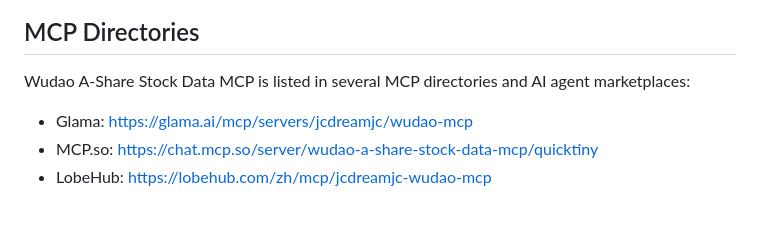
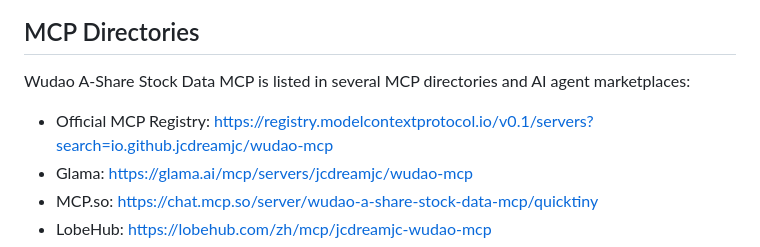
Before and after one commit to jcdreamjc/wudao-mcp, a Markdown page: README.md, the part around the change. GitHub-like rendering; blank space fills up the shorter version.

Commit message:
docs: link official MCP registry listing

```diff
--- a/README.md
+++ b/README.md
@@ -47,6 +47,7 @@ https://data.quicktiny.cn/agent-discovery.html
 
 Wudao A-Share Stock Data MCP is listed in several MCP directories and AI agent marketplaces:
 
+- Official MCP Registry: https://registry.modelcontextprotocol.io/v0.1/servers?search=io.github.jcdreamjc/wudao-mcp
 - Glama: https://glama.ai/mcp/servers/jcdreamjc/wudao-mcp
 - MCP.so: https://chat.mcp.so/server/wudao-a-share-stock-data-mcp/quicktiny
 - LobeHub: https://lobehub.com/zh/mcp/jcdreamjc-wudao-mcp
```
